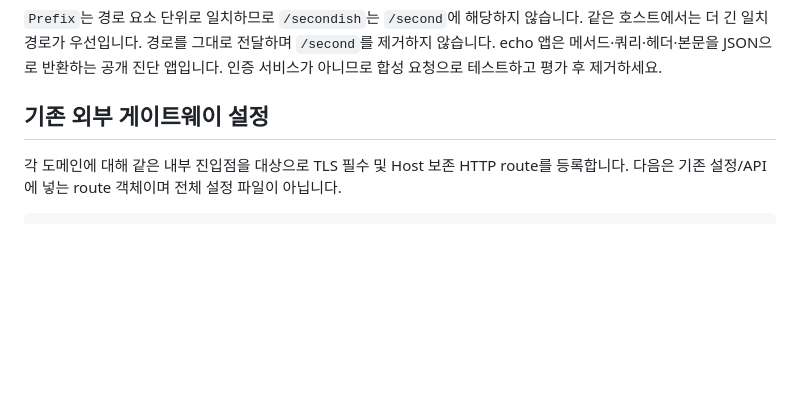
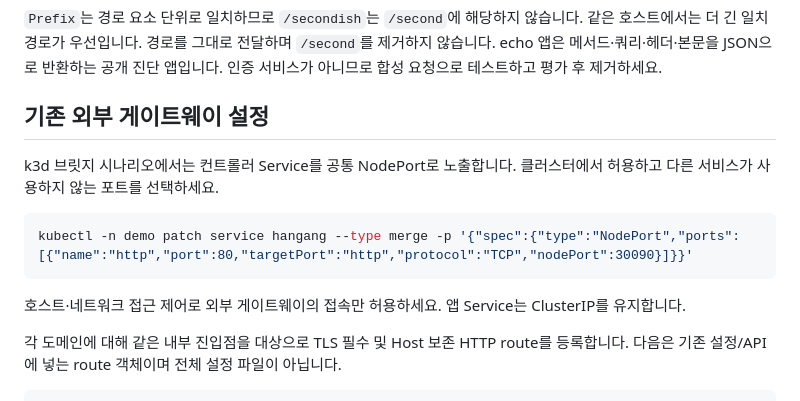
Before and after one commit to ziozzang/hangang, a Markdown page: docs/ko/KUBERNETES_SCENARIOS.md, the part around the change. Drawn GitHub-style; blank space fills up the shorter version.

Commit message:
Show shared controller NodePort setup for the edge bridge scenario

````diff
--- a/docs/ko/KUBERNETES_SCENARIOS.md
+++ b/docs/ko/KUBERNETES_SCENARIOS.md
@@ -44,6 +44,14 @@ kubectl -n demo rollout status deployment/echo-b
 `Prefix`는 경로 요소 단위로 일치하므로 `/secondish`는 `/second`에 해당하지 않습니다. 같은 호스트에서는 더 긴 일치 경로가 우선입니다. 경로를 그대로 전달하며 `/second`를 제거하지 않습니다. echo 앱은 메서드·쿼리·헤더·본문을 JSON으로 반환하는 공개 진단 앱입니다. 인증 서비스가 아니므로 합성 요청으로 테스트하고 평가 후 제거하세요.
 
 ## 기존 외부 게이트웨이 설정
+
+k3d 브릿지 시나리오에서는 컨트롤러 Service를 공통 NodePort로 노출합니다. 클러스터에서 허용하고 다른 서비스가 사용하지 않는 포트를 선택하세요.
+
+```sh
+kubectl -n demo patch service hangang --type merge -p '{"spec":{"type":"NodePort","ports":[{"name":"http","port":80,"targetPort":"http","protocol":"TCP","nodePort":30090}]}}'
+```
+
+호스트·네트워크 접근 제어로 외부 게이트웨이의 접속만 허용하세요. 앱 Service는 ClusterIP를 유지합니다.
 
 각 도메인에 대해 같은 내부 진입점을 대상으로 TLS 필수 및 Host 보존 HTTP route를 등록합니다. 다음은 기존 설정/API에 넣는 route 객체이며 전체 설정 파일이 아닙니다.
 
````
Also changed, not shown: docs/KUBERNETES_SCENARIOS.md (+8 -0 lines).
